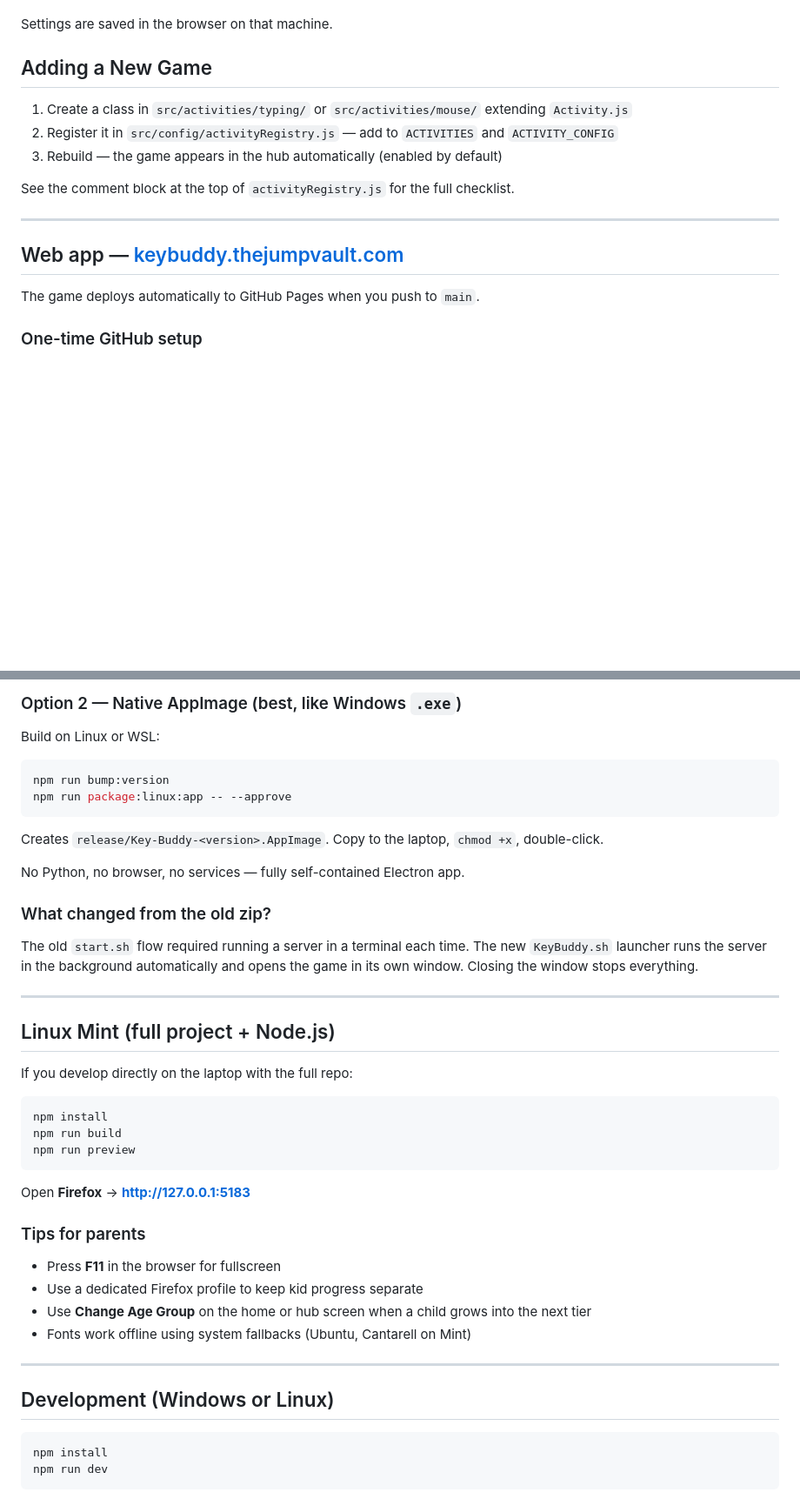
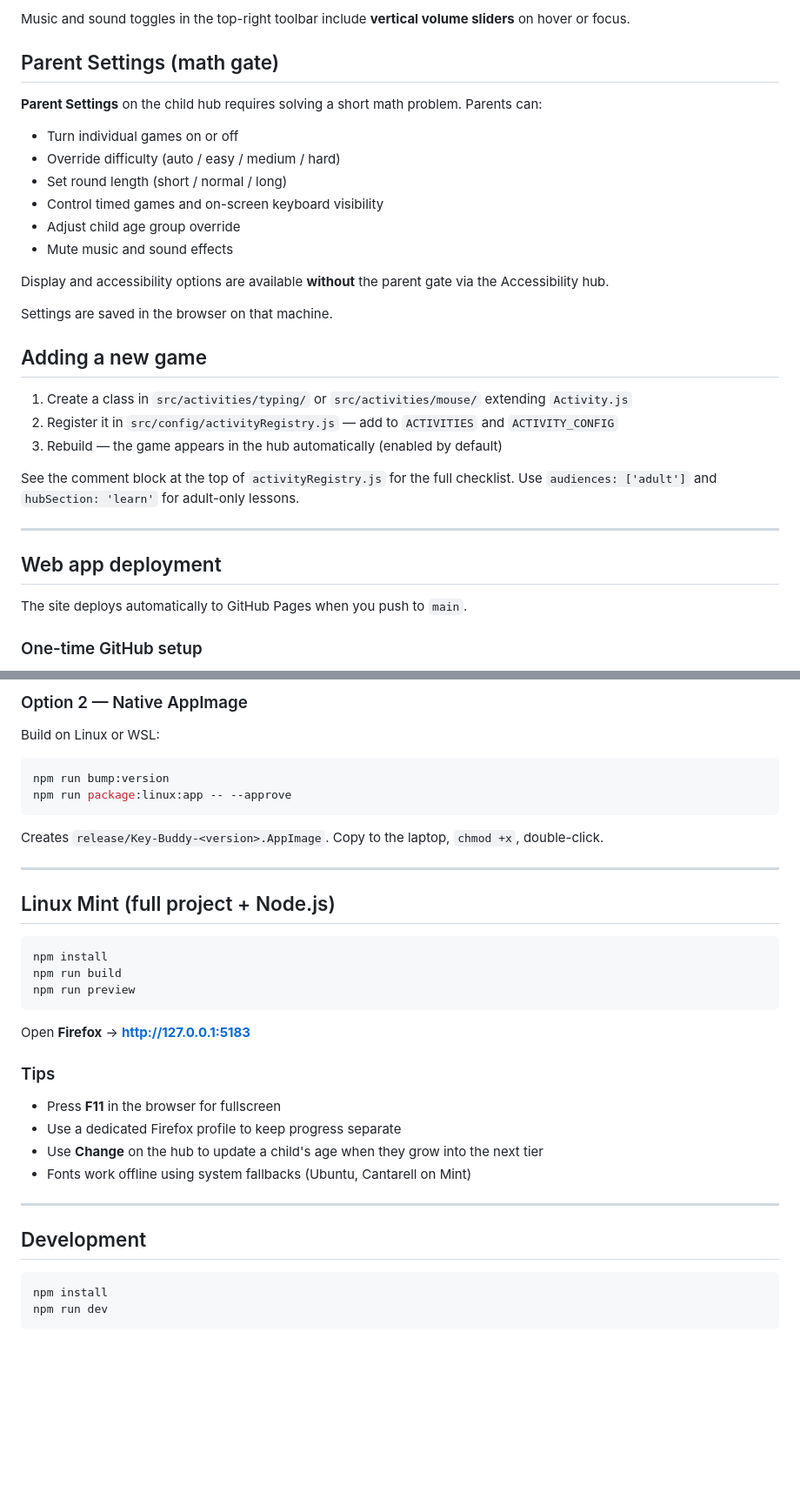
Before and after one commit to enachealex/Keyboard-Learning, a Markdown page: README.md, 2 parts joined by grey strips. Shown at 87% size. GitHub-like rendering; blank space fills up the shorter version.

````diff
--- a/README.md
+++ b/README.md
@@ -36,19 +61,33 @@ Tap **Grown-Up Settings** on the home or hub screen and solve a **math problem**
+Music and sound toggles in the top-right toolbar include **vertical volume sliders** on hover or focus.
+
+## Parent Settings (math gate)
+
+**Parent Settings** on the child hub requires solving a short math problem. Parents can:
+
+- Turn individual games on or off
+- Override difficulty (auto / easy / medium / hard)
+- Set round length (short / normal / long)
+- Control timed games and on-screen keyboard visibility
+- Adjust child age group override
+- Mute music and sound effects
+
+Display and accessibility options are available **without** the parent gate via the Accessibility hub.
 
 Settings are saved in the browser on that machine.
 
-## Adding a New Game
+## Adding a new game
 
 1. Create a class in `src/activities/typing/` or `src/activities/mouse/` extending `Activity.js`
 2. Register it in `src/config/activityRegistry.js` — add to `ACTIVITIES` and `ACTIVITY_CONFIG`
 3. Rebuild — the game appears in the hub automatically (enabled by default)
 
-See the comment block at the top of `activityRegistry.js` for the full checklist.
+See the comment block at the top of `activityRegistry.js` for the full checklist. Use `audiences: ['adult']` and `hubSection: 'learn'` for adult-only lessons.
 
 ---
 
-## Web app — [keybuddy.thejumpvault.com](https://keybuddy.thejumpvault.com/)
+## Web app deployment
 
-The game deploys automatically to GitHub Pages when you push to `main`.
+The site deploys automatically to GitHub Pages when you push to `main`.
 
 ### One-time GitHub setup
 
@@ -163,5 +178,5 @@ After that, kids launch **Key Buddy** from the app menu like any other program
 
-### Option 2 — Native AppImage (best, like Windows `.exe`)
+### Option 2 — Native AppImage
 
 Build on Linux or WSL:
 
@@ -172,17 +187,9 @@ npm run package:linux:app -- --approve
 
 Creates `release/Key-Buddy-<version>.AppImage`. Copy to the laptop, `chmod +x`, double-click.
 
-No Python, no browser, no services — fully self-contained Electron app.
-
-### What changed from the old zip?
-
-The old `start.sh` flow required running a server in a terminal each time. The new `KeyBuddy.sh` launcher runs the server in the background automatically and opens the game in its own window. Closing the window stops everything.
-
 ---
 
 ## Linux Mint (full project + Node.js)
-
-If you develop directly on the laptop with the full repo:
 
 ```bash
 npm install
@@ -192,16 +199,16 @@ npm run preview
 
 Open **Firefox** → **http://127.0.0.1:5183**
 
-### Tips for parents
+### Tips
 
 - Press **F11** in the browser for fullscreen
-- Use a dedicated Firefox profile to keep kid progress separate
-- Use **Change Age Group** on the home or hub screen when a child grows into the next tier
+- Use a dedicated Firefox profile to keep progress separate
+- Use **Change** on the hub to update a child's age when they grow into the next tier
 - Fonts work offline using system fallbacks (Ubuntu, Cantarell on Mint)
 
 ---
 
-## Development (Windows or Linux)
+## Development
 
 ```bash
 npm install
````
Also changed, not shown: other parts of README.md (+66 -60 lines).
